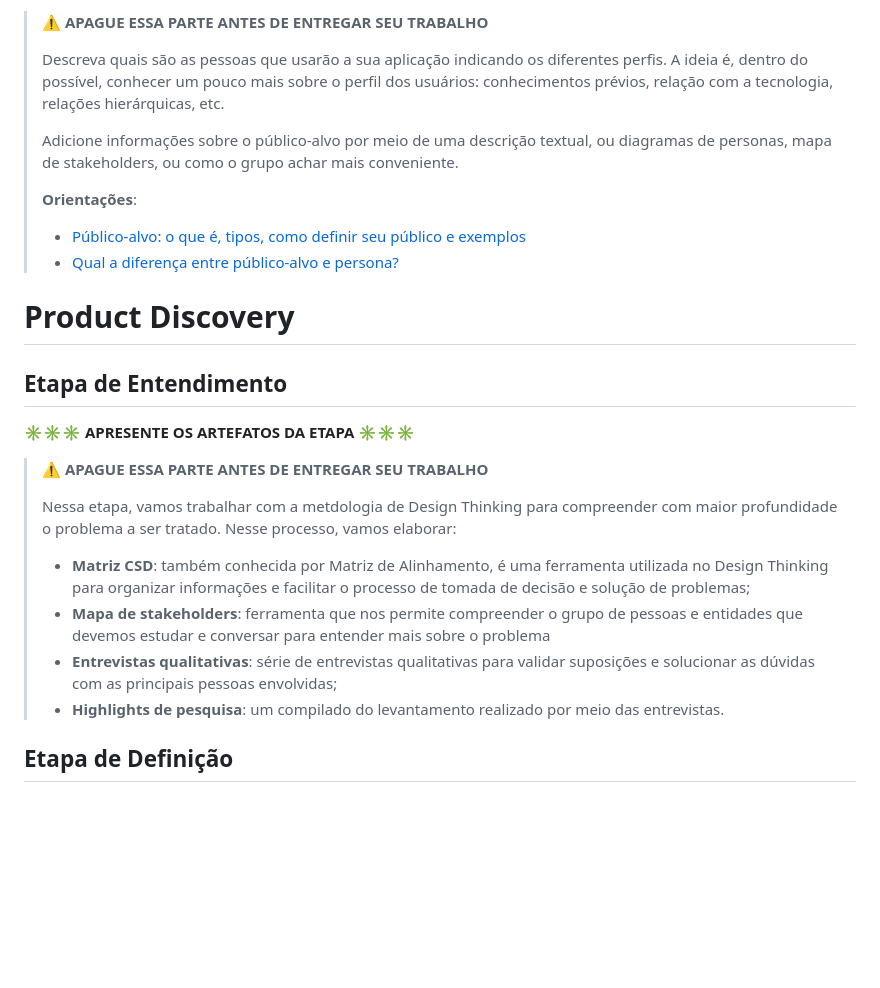
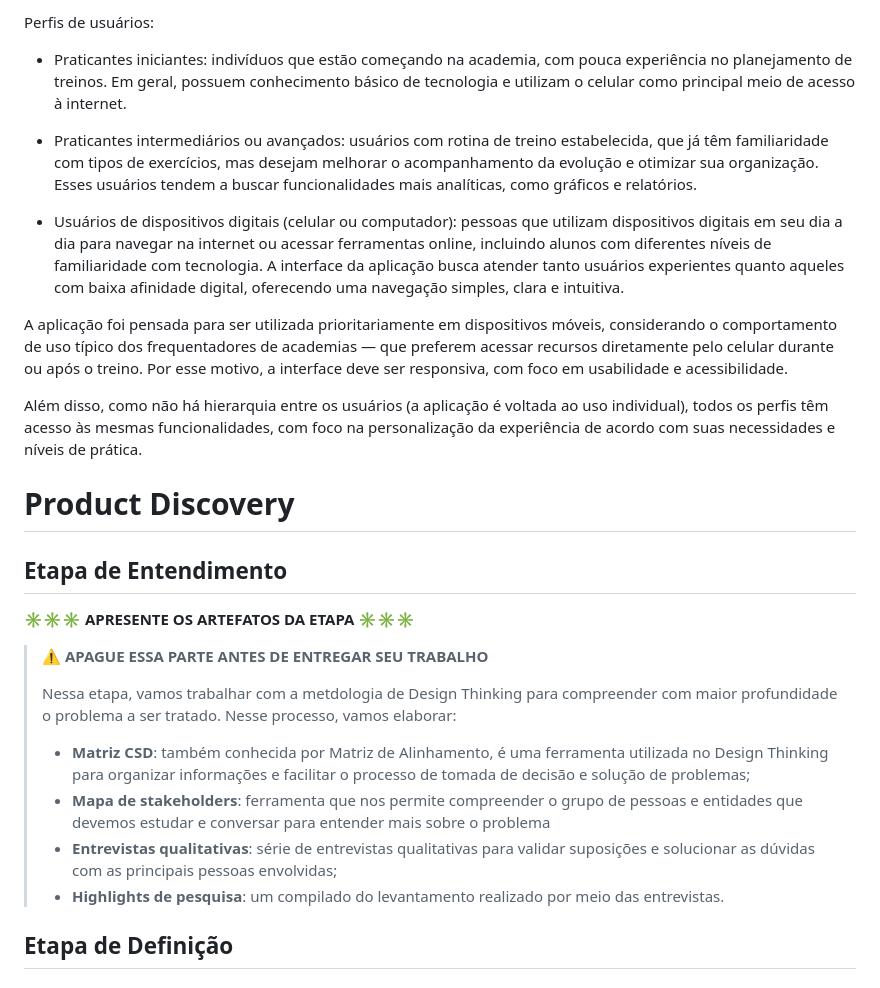
Before and after one commit to fabriciolopss/GymTrack, a Markdown page: docs/README.md, the part around one of its changes. Rendered like a GitHub page; blank space fills up the shorter version.

```diff
--- a/docs/README.md
+++ b/docs/README.md
@@ -72,29 +64,30 @@ Detalhes sobre o espaço de problema, os objetivos do projeto, sua justificativa
 
-> ⚠️ **APAGUE ESSA PARTE ANTES DE ENTREGAR SEU TRABALHO**
->
-> Descreva quais são as pessoas que usarão a sua aplicação indicando os diferentes perfis. A ideia é, dentro do possível, conhecer um pouco mais sobre o perfil dos usuários: conhecimentos prévios, relação com a tecnologia, relações hierárquicas, etc.
->
-> Adicione informações sobre o público-alvo por meio de uma descrição textual, ou diagramas de personas, mapa de stakeholders, ou como o grupo achar mais conveniente.
->
-> **Orientações**:
->
-> - [Público-alvo: o que é, tipos, como definir seu público e exemplos](https://klickpages.com.br/blog/publico-alvo-o-que-e/)
-> - [Qual a diferença entre público-alvo e persona?](https://rockcontent.com/blog/diferenca-publico-alvo-e-persona/)
+Perfis de usuários:
+
+- Praticantes iniciantes: indivíduos que estão começando na academia, com pouca experiência no planejamento de treinos. Em geral, possuem conhecimento básico de tecnologia e utilizam o celular como principal meio de acesso à internet.
+
+- Praticantes intermediários ou avançados: usuários com rotina de treino estabelecida, que já têm familiaridade com tipos de exercícios, mas desejam melhorar o acompanhamento da evolução e otimizar sua organização. Esses usuários tendem a buscar funcionalidades mais analíticas, como gráficos e relatórios.
+
+- Usuários de dispositivos digitais (celular ou computador): pessoas que utilizam dispositivos digitais em seu dia a dia para navegar na internet ou acessar ferramentas online, incluindo alunos com diferentes níveis de familiaridade com tecnologia. A interface da aplicação busca atender tanto usuários experientes quanto aqueles com baixa afinidade digital, oferecendo uma navegação simples, clara e intuitiva.
+
+A aplicação foi pensada para ser utilizada prioritariamente em dispositivos móveis, considerando o comportamento de uso típico dos frequentadores de academias — que preferem acessar recursos diretamente pelo celular durante ou após o treino. Por esse motivo, a interface deve ser responsiva, com foco em usabilidade e acessibilidade.
+
+Além disso, como não há hierarquia entre os usuários (a aplicação é voltada ao uso individual), todos os perfis têm acesso às mesmas funcionalidades, com foco na personalização da experiência de acordo com suas necessidades e níveis de prática.
 
 # Product Discovery
 
 ## Etapa de Entendimento
 
-**✳️✳️✳️ APRESENTE OS ARTEFATOS DA ETAPA  ✳️✳️✳️**
+**✳️✳️✳️ APRESENTE OS ARTEFATOS DA ETAPA ✳️✳️✳️**
 
 > ⚠️ **APAGUE ESSA PARTE ANTES DE ENTREGAR SEU TRABALHO**
 >
 > Nessa etapa, vamos trabalhar com a metdologia de Design Thinking para compreender com maior profundidade o problema a ser tratado. Nesse processo, vamos elaborar:
 >
-> * **Matriz CSD**: também conhecida por Matriz de Alinhamento, é uma ferramenta utilizada no Design Thinking para organizar informações e facilitar o processo de tomada de decisão e solução de problemas;
-> * **Mapa de stakeholders**: ferramenta que nos permite compreender o grupo de pessoas e entidades que devemos estudar e conversar para entender mais sobre o problema
-> * **Entrevistas qualitativas**: série de entrevistas qualitativas para validar suposições e solucionar as dúvidas com as principais pessoas envolvidas;
-> * **Highlights de pesquisa**: um compilado do levantamento realizado por meio das entrevistas.
+> - **Matriz CSD**: também conhecida por Matriz de Alinhamento, é uma ferramenta utilizada no Design Thinking para organizar informações e facilitar o processo de tomada de decisão e solução de problemas;
+> - **Mapa de stakeholders**: ferramenta que nos permite compreender o grupo de pessoas e entidades que devemos estudar e conversar para entender mais sobre o problema
+> - **Entrevistas qualitativas**: série de entrevistas qualitativas para validar suposições e solucionar as dúvidas com as principais pessoas envolvidas;
+> - **Highlights de pesquisa**: um compilado do levantamento realizado por meio das entrevistas.
 
 ## Etapa de Definição
 
```
Also changed, not shown: other parts of docs/README.md (+79 -88 lines).
